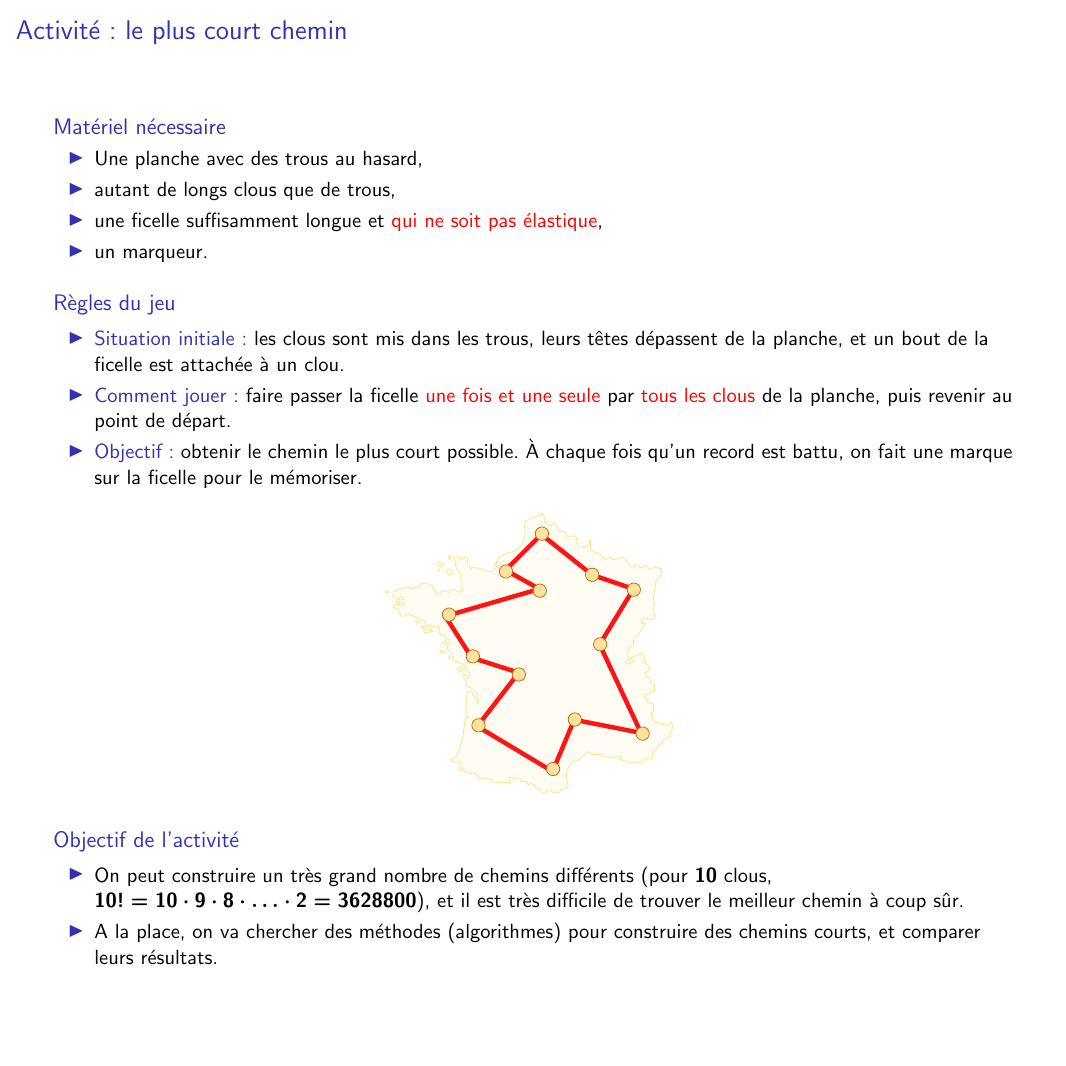
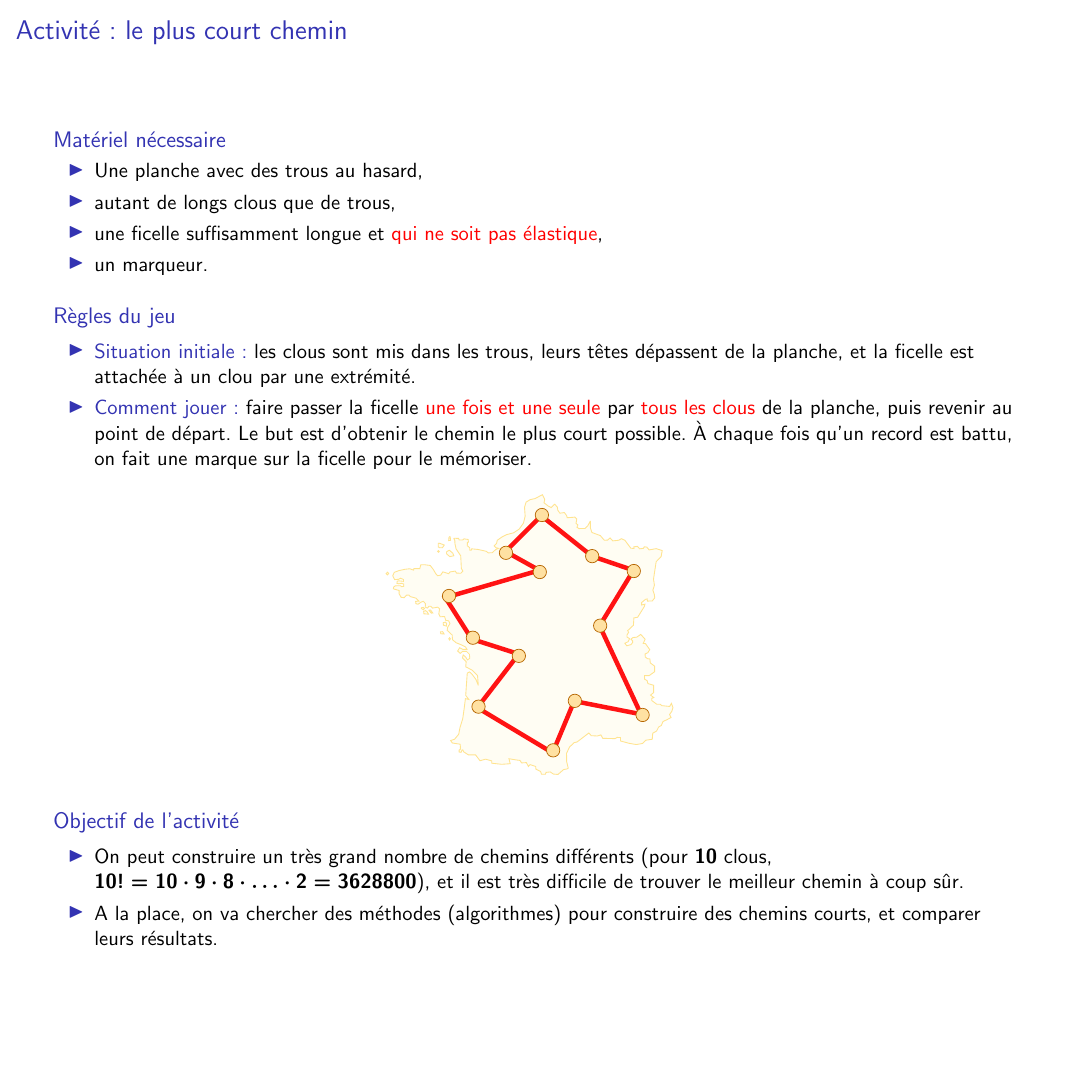
Before and after one commit to InfoSansOrdi/CSIRL, LaTeX slides (livret/CSIRL.tex, which reads livret/tsp.tex): page 15 of 20 before the commit and page 15 of 19 after it. Compiled offline with pdfLaTeX.

Commit message:
retouche cosmétique

```diff
--- a/livret/tsp.tex
+++ b/livret/tsp.tex
@@ -11,9 +11,8 @@
 
   \begin{block}{Règles du jeu}
     \begin{itemize}
-    \item \structure{Situation initiale :} les clous sont mis dans les trous, leurs têtes dépassent de la planche, et un bout de la ficelle est attachée à un clou.
-    \item \structure{Comment jouer :} faire passer la ficelle \alert{une fois et une seule} par \alert{tous les clous} de la planche, puis revenir au point de départ.
-    \item  \structure{Objectif :} obtenir le chemin le plus court possible. À chaque fois qu'un record est battu, on fait une marque sur la ficelle pour le mémoriser.
+    \item \structure{Situation initiale :} les clous sont mis dans les trous, leurs têtes dépassent de la planche, et la ficelle est attachée à un clou par une extrémité.
+    \item \structure{Comment jouer :} faire passer la ficelle \alert{une fois et une seule} par \alert{tous les clous} de la planche, puis revenir au point de départ. Le but est d'obtenir le chemin le plus court possible. À chaque fois qu'un record est battu, on fait une marque sur la ficelle pour le mémoriser.
     \end{itemize}
   \end{block}
 
```
Also changed, not shown: livret/baseball.tex (+2 -3 lines), livret/tsp.tex (5 more changed lines).
